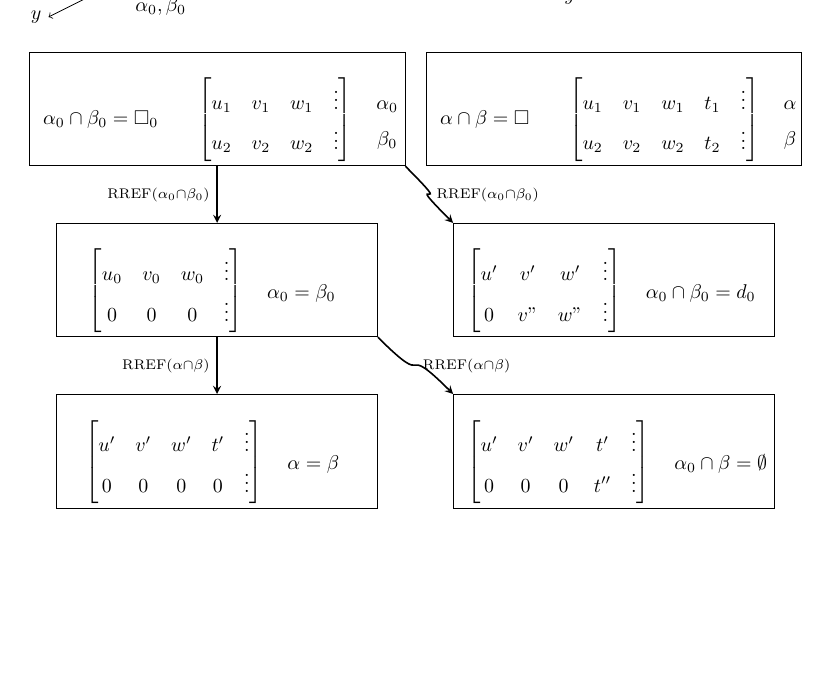
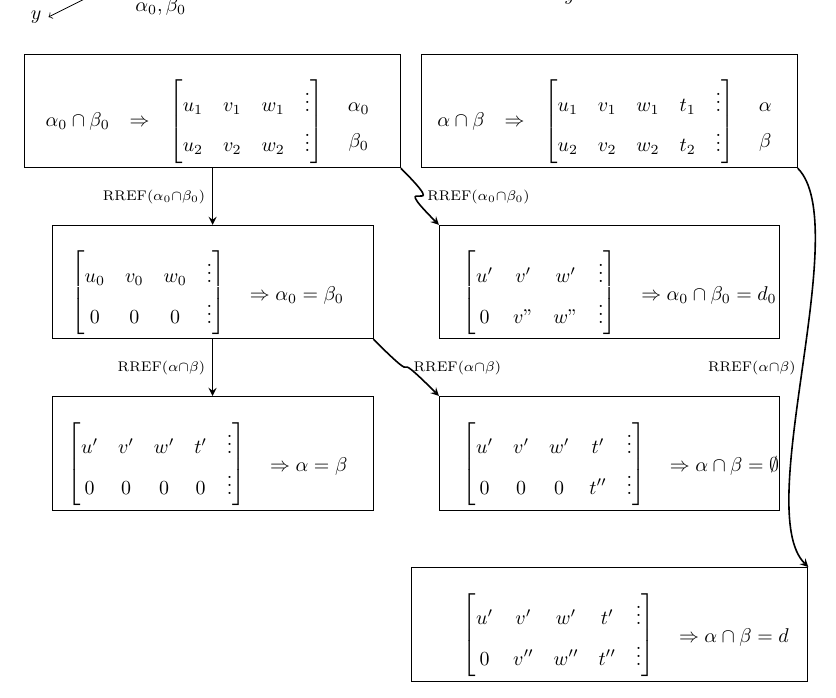
Before and after one commit to iansurf/Wiskunde, a LaTeX document (_SUBJ/VADEMECUM/vademecum.tex): part of page 14 of 23, cut so that both start at the same text, the shorter picture padded with empty space. Compiled offline with pdfLaTeX.

Commit message:
ruimte 20250914

```diff
--- a/_SUBJ/VADEMECUM/vademecum.tex
+++ b/_SUBJ/VADEMECUM/vademecum.tex
@@ -912,8 +912,8 @@ Prisma & $V = B \times h$ & $B$: basisoppervlakte, $h$: hoogte \\
 \node (box1) [draw, inner sep=2pt, minimum width=6cm, anchor=north west] at (0,0) {
 \begin{minipage}{0.47\linewidth}
 \[
-  \begin{array}{c @{\qquad} c}
-  \alpha_0 \cap \beta_0 = \Box_0 &
+\begin{array}{c c c}
+\alpha_0 \cap \beta_0 & \Rightarrow &
 \begin{bmatrix}
 u_{1} & v_{1} & w_{1} & \vdots \\
 u_{2} & v_{2} & w_{2} & \vdots
@@ -931,8 +931,8 @@ Prisma & $V = B \times h$ & $B$: basisoppervlakte, $h$: hoogte \\
 \node (box2) [draw, inner sep=2pt, minimum width=6cm, anchor=north west] at (7,0) {
 \begin{minipage}{0.47\linewidth}
 \[
-  \begin{array}{c @{\qquad} c}
-  \alpha \cap \beta = \Box &
+\begin{array}{c c c}
+\alpha \cap \beta & \Rightarrow &
 \begin{bmatrix}
   u_{1} & v_{1} & w_{1} & t_{1} & \vdots \\
   u_{2} & v_{2} & w_{2} & t_{2} & \vdots
@@ -958,14 +959,14 @@ Prisma & $V = B \times h$ & $B$: basisoppervlakte, $h$: hoogte \\
   \end{bmatrix}
   \;\;
   \begin{array}{c}
-  \alpha_{0}=\beta_{0}
+  \Rightarrow \alpha_{0}=\beta_{0}
   \end{array}
   \end{array}
   \]
   \end{minipage}
 };
 
-\node (box4) [draw, inner sep=2pt, minimum width=5cm, below=1cm of box2] {
+\node (box4) [draw, inner sep=2pt, minimum width=6cm, below=1cm of box2] {
   \begin{minipage}{0.4\linewidth}
   \[
   \begin{array}{c}
@@ -993,14 +994,14 @@ Prisma & $V = B \times h$ & $B$: basisoppervlakte, $h$: hoogte \\
   \end{bmatrix}
   \;\;
   \begin{array}{c}
-  \alpha=\beta
+  \Rightarrow \alpha=\beta
   \end{array}
   \end{array}
   \]
   \end{minipage}
 };
 
-\node (box6) [draw, inner sep=2pt, minimum width=5cm, below=1cm of box4] {
+\node (box6) [draw, inner sep=2pt, minimum width=6cm, below=1cm of box4] {
  \begin{minipage}{0.4\linewidth}
   \[
   \begin{array}{c}
@@ -1010,7 +1011,24 @@ Prisma & $V = B \times h$ & $B$: basisoppervlakte, $h$: hoogte \\
   \end{bmatrix}
   \;\;
   \begin{array}{c}
-  \alpha_{0} \cap \beta = \emptyset
+  \Rightarrow \alpha \cap \beta = \emptyset
+  \end{array}
+  \end{array}
+  \]
+  \end{minipage}
+};
+
+\node (box7) [draw, inner sep=2pt, minimum width=7cm, below=1cm of box6] {
+ \begin{minipage}{0.4\linewidth}
+  \[
+  \begin{array}{c}
+  \begin{bmatrix}
+  u' & v' & w' & t'  & \vdots \\
+  0  & v''  & w''  & t'' & \vdots
+  \end{bmatrix}
+  \;\;
+  \begin{array}{c}
+  \Rightarrow \alpha \cap \beta = d
   \end{array}
   \end{array}
   \]
@@ -1025,8 +1043,13 @@ Prisma & $V = B \times h$ & $B$: basisoppervlakte, $h$: hoogte \\
 \draw[->, thick] (box3.south) .. controls +(0,-1) and +(0,1) .. (box5.north)node[midway, left] {$\scriptstyle \mathrm{RREF} (\alpha \cap \beta)$};
 \draw[->, thick] (box3.south east) .. controls +(1,-1) and +(-1,1) .. (box6.north west)node[midway, right] {$\scriptstyle \mathrm{RREF} (\alpha \cap \beta)$};
 
+\draw[->, thick] (box2.south east) .. controls +(1,-1) and +(-1,1) .. (box7.north east)node[midway, left] {$\scriptstyle \mathrm{RREF} (\alpha \cap \beta)$};
+
 \end{tikzpicture}
 \end{center}
+
+\newpage
+
 
 
 \subsection{Basis reële functies}
```
Also changed, not shown: _SUBJ/VADEMECUM/Vademecum.pdf, _SUBJ/VADEMECUM/vademecum.tex (7 more changed lines), 1 other file. Lines whose indentation alone changed are shown as unchanged.
